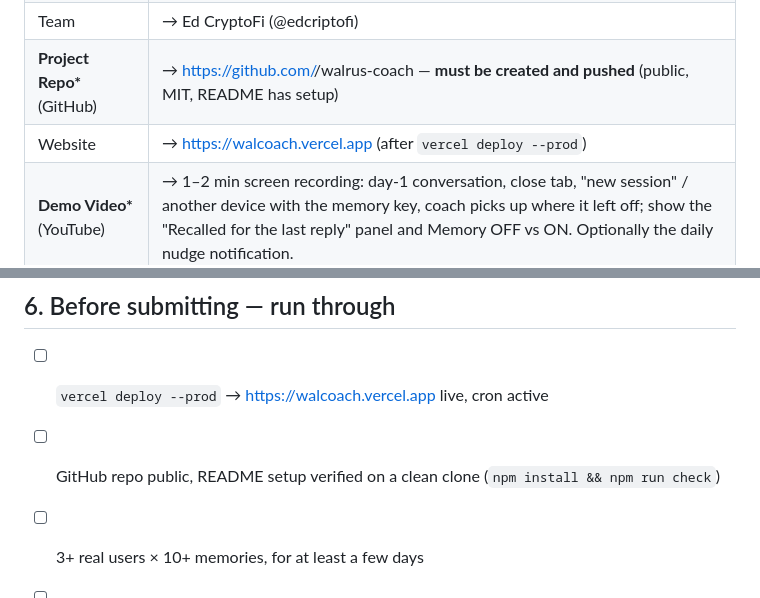
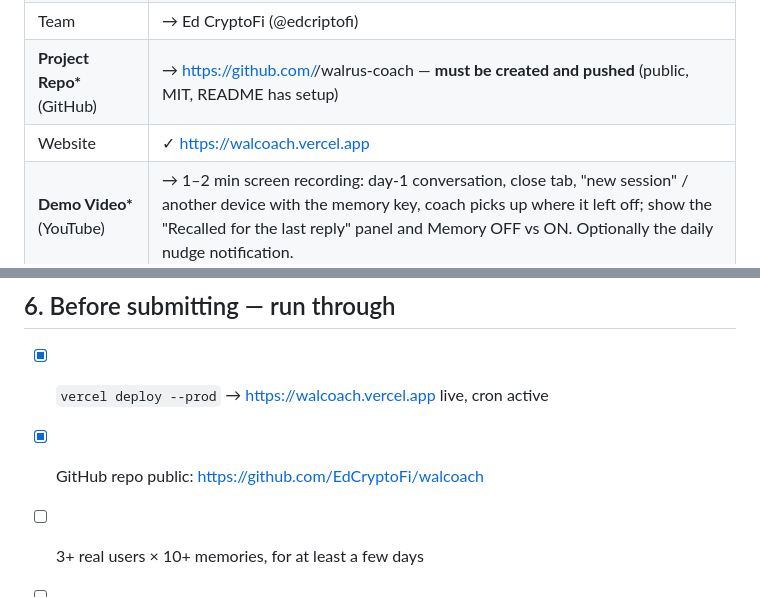
Before and after one commit to EdCryptoFi/walcoach, a Markdown page: docs/SUBMISSION.md, 2 parts joined by grey strips. GitHub-like rendering.

```diff
--- a/docs/SUBMISSION.md
+++ b/docs/SUBMISSION.md
@@ -28,7 +28,7 @@ Fill in the `→` lines once the build is final. Nothing here is submitted yet.
 | Public projects page | → yes |
 | Team | → Ed CryptoFi (@edcriptofi) |
 | **Project Repo\*** (GitHub) | → https://github.com/<user>/walrus-coach — **must be created and pushed** (public, MIT, README has setup) |
-| Website | → https://walcoach.vercel.app (after `vercel deploy --prod`) |
+| Website | ✓ https://walcoach.vercel.app |
 | **Demo Video\*** (YouTube) | → 1–2 min screen recording: day-1 conversation, close tab, "new session" / another device with the memory key, coach picks up where it left off; show the "Recalled for the last reply" panel and Memory OFF vs ON. Optionally the daily nudge notification. |
 | Extra links | → Article (Medium/Inkray), X post, GitHub issues filed |
 | Media (jpg/png/gif) | → `docs/screenshot-landing.png`, `docs/screenshot-chat.png`, a mobile screenshot, a GIF of the before/after |
@@ -71,8 +71,8 @@ From `FRICTION.md`, each with steps to reproduce, expected vs actual, environmen
 
 ## 6. Before submitting — run through
 
-- [ ] `vercel deploy --prod` → https://walcoach.vercel.app live, cron active
-- [ ] GitHub repo public, README setup verified on a clean clone (`npm install && npm run check`)
+- [x] `vercel deploy --prod` → https://walcoach.vercel.app live, cron active
+- [x] GitHub repo public: https://github.com/EdCryptoFi/walcoach
 - [ ] 3+ real users × 10+ memories, for at least a few days
 - [ ] Demo video uploaded (unlisted is fine)
 - [ ] Article published, X post up, promo post up
```
Also changed, not shown: README.md (+5 -3 lines).
